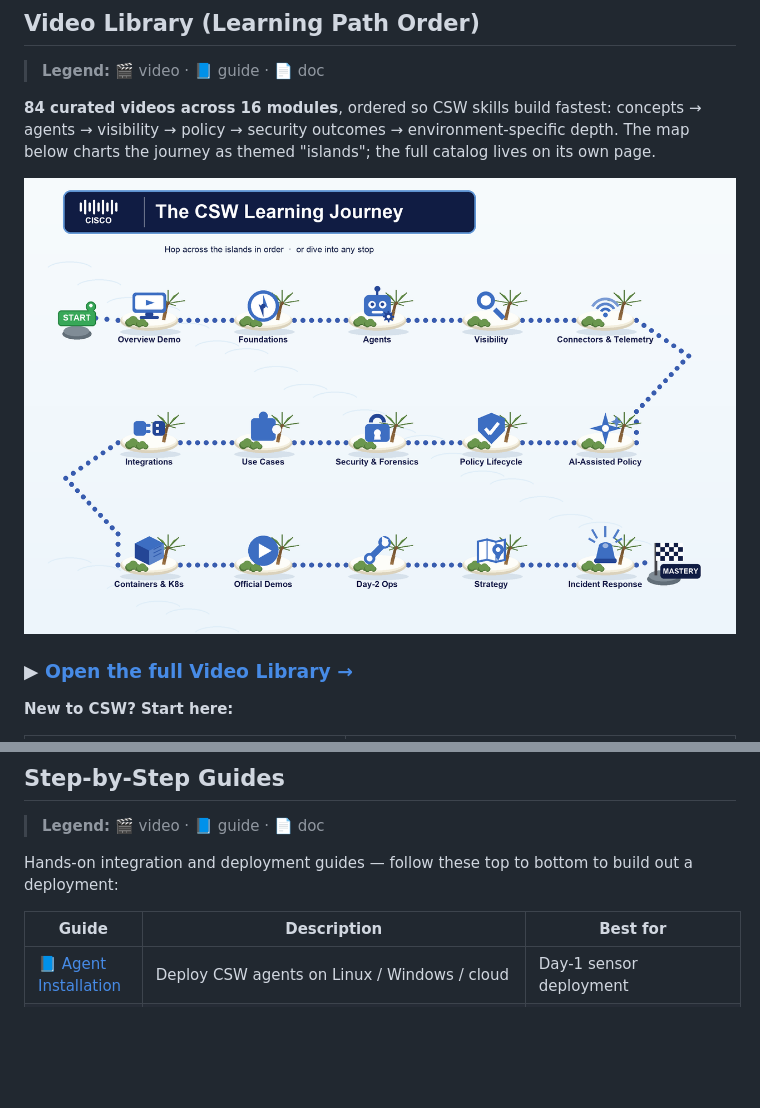
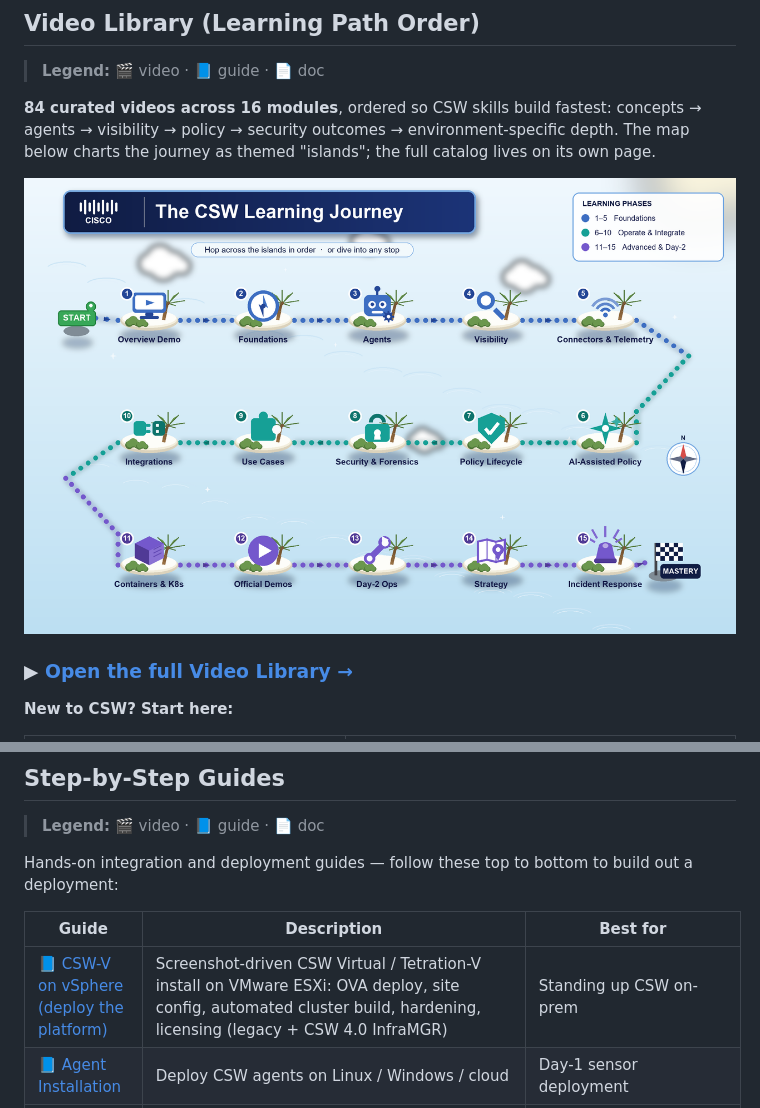
Before and after one commit to chandrapati/CSW-User-Education, a Markdown page: README.md, 2 parts joined by grey strips. Rendered like a GitHub page; pictures changed too: docs/user-education/csw-learning-journey.png; blank space fills up the shorter version.

Commit message:
Redesign CSW Learning Journey map (phase colours, numbered badges, legend, shadows, compass) + add CSW-V vSphere deployment guide row
Co-authored-by: Cursor <cursoragent@cursor.com>

```diff
--- a/README.md
+++ b/README.md
@@ -250,6 +250,7 @@ Hands-on integration and deployment guides — follow these top to bottom to bui
 
 | Guide | Description | Best for |
 |-------|-------------|---------|
+| [📘 CSW-V on vSphere (deploy the platform)](https://github.com/chandrapati/csw-virtual-vsphere-deployment) | Screenshot-driven CSW Virtual / Tetration-V install on VMware ESXi: OVA deploy, site config, automated cluster build, hardening, licensing (legacy + CSW 4.0 InfraMGR) | Standing up CSW on-prem |
 | [📘 Agent Installation](https://github.com/chandrapati/CSW-Agent-Installation-Guide) | Deploy CSW agents on Linux / Windows / cloud | Day-1 sensor deployment |
 | [📘 Kubernetes](https://github.com/chandrapati/csw-kubernetes-integration) | K8s connector + node-agent DaemonSet: pod/service labels, east-west flow visibility, iptables micro-segmentation, CVE scanning | Container segmentation (EKS/AKS/GKE/upstream) |
 | [📘 Red Hat OpenShift](https://github.com/chandrapati/csw-openshift-integration) | OpenShift connector + DaemonSet (privileged SCC): project/pod/service labels, flows, iptables micro-segmentation, CVE scanning | Red Hat OpenShift segmentation |
```
Also changed, not shown: 1 other file.
